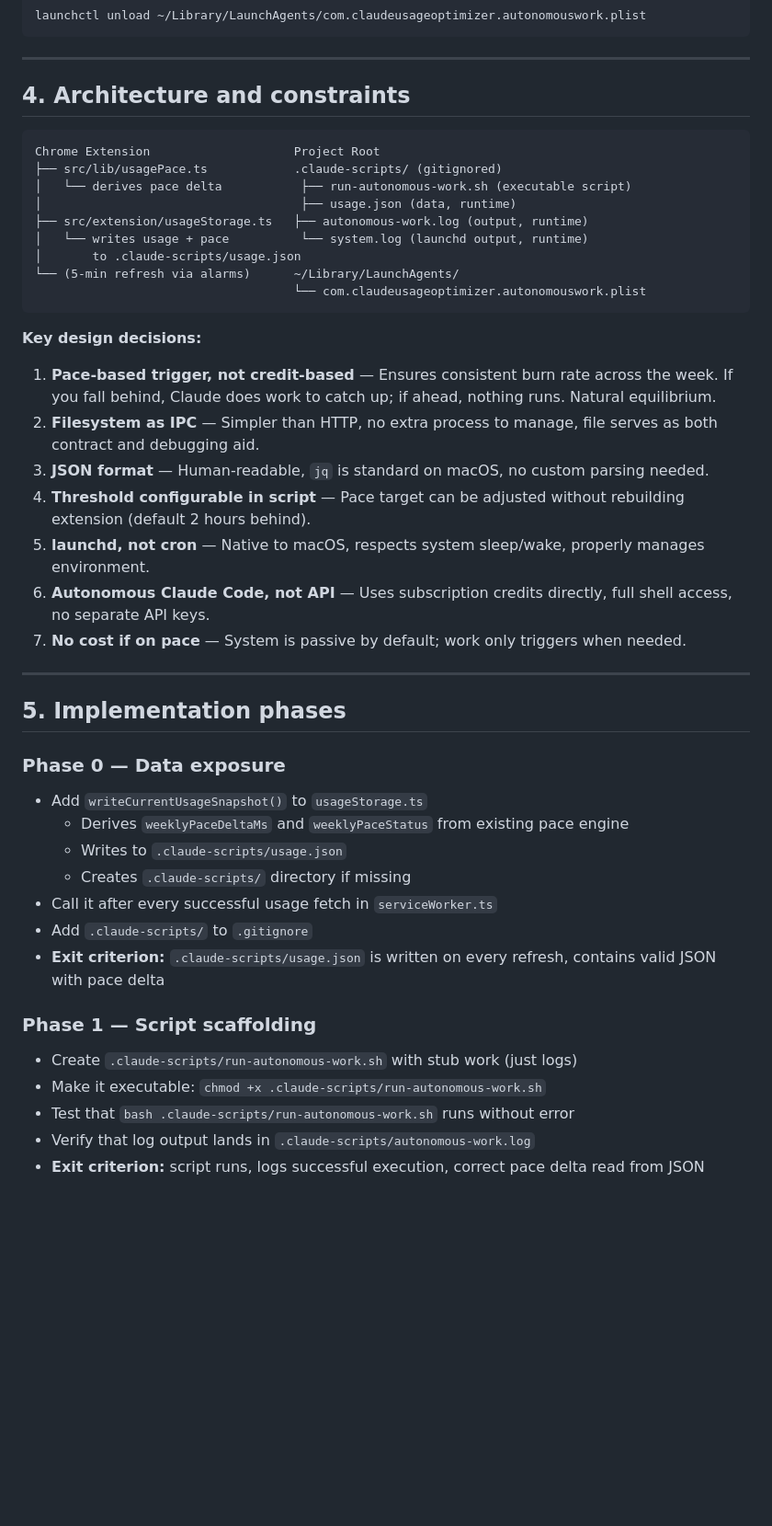
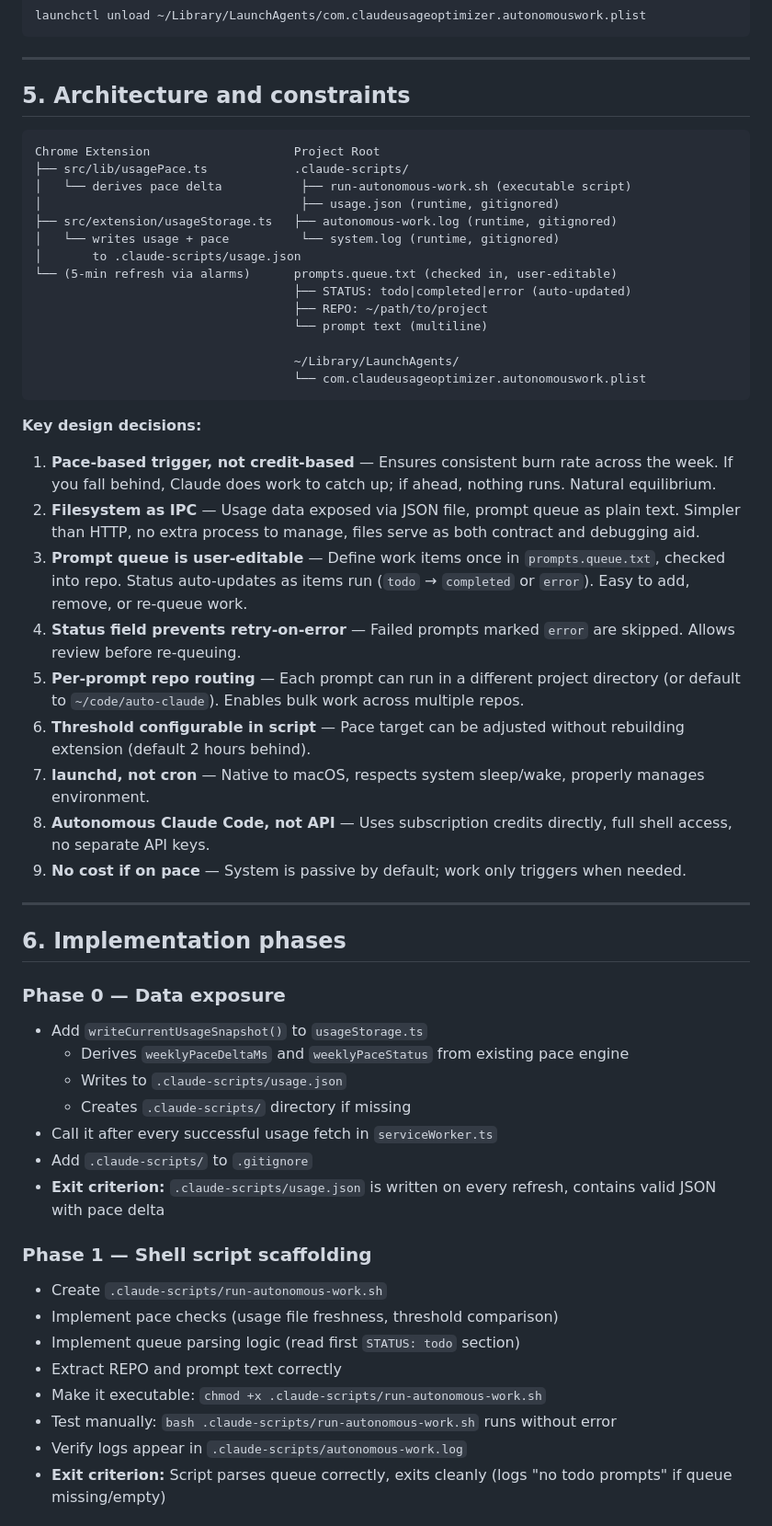
Before and after one commit to mbylstra/claude-usage-optimizer, a Markdown page: plans/autonomous-credit-utilization.md, the part around one of its changes. Shown at 92% size. Drawn GitHub-style; blank space fills up the shorter version.

````diff
--- a/plans/autonomous-credit-utilization.md
+++ b/plans/autonomous-credit-utilization.md
@@ -182,33 +301,40 @@ launchctl unload ~/Library/LaunchAgents/com.claudeusageoptimizer.autonomouswork.
 
 ---
 
-## 4. Architecture and constraints
+## 5. Architecture and constraints
 
 ```
 Chrome Extension                    Project Root
-├── src/lib/usagePace.ts            .claude-scripts/ (gitignored)
+├── src/lib/usagePace.ts            .claude-scripts/
 │   └── derives pace delta           ├── run-autonomous-work.sh (executable script)
-│                                    ├── usage.json (data, runtime)
-├── src/extension/usageStorage.ts   ├── autonomous-work.log (output, runtime)
-│   └── writes usage + pace          └── system.log (launchd output, runtime)
+│                                    ├── usage.json (runtime, gitignored)
+├── src/extension/usageStorage.ts   ├── autonomous-work.log (runtime, gitignored)
+│   └── writes usage + pace          └── system.log (runtime, gitignored)
 │       to .claude-scripts/usage.json
-└── (5-min refresh via alarms)      ~/Library/LaunchAgents/
+└── (5-min refresh via alarms)      prompts.queue.txt (checked in, user-editable)
+                                    ├── STATUS: todo|completed|error (auto-updated)
+                                    ├── REPO: ~/path/to/project
+                                    └── prompt text (multiline)
+
+                                    ~/Library/LaunchAgents/
                                     └── com.claudeusageoptimizer.autonomouswork.plist
 ```
 
 **Key design decisions:**
 
 1. **Pace-based trigger, not credit-based** — Ensures consistent burn rate across the week. If you fall behind, Claude does work to catch up; if ahead, nothing runs. Natural equilibrium.
-2. **Filesystem as IPC** — Simpler than HTTP, no extra process to manage, file serves as both contract and debugging aid.
-3. **JSON format** — Human-readable, `jq` is standard on macOS, no custom parsing needed.
-4. **Threshold configurable in script** — Pace target can be adjusted without rebuilding extension (default 2 hours behind).
-5. **launchd, not cron** — Native to macOS, respects system sleep/wake, properly manages environment.
-6. **Autonomous Claude Code, not API** — Uses subscription credits directly, full shell access, no separate API keys.
-7. **No cost if on pace** — System is passive by default; work only triggers when needed.
+2. **Filesystem as IPC** — Usage data exposed via JSON file, prompt queue as plain text. Simpler than HTTP, no extra process to manage, files serve as both contract and debugging aid.
+3. **Prompt queue is user-editable** — Define work items once in `prompts.queue.txt`, checked into repo. Status auto-updates as items run (`todo` → `completed` or `error`). Easy to add, remove, or re-queue work.
+4. **Status field prevents retry-on-error** — Failed prompts marked `error` are skipped. Allows review before re-queuing.
+5. **Per-prompt repo routing** — Each prompt can run in a different project directory (or default to `~/code/auto-claude`). Enables bulk work across multiple repos.
+6. **Threshold configurable in script** — Pace target can be adjusted without rebuilding extension (default 2 hours behind).
+7. **launchd, not cron** — Native to macOS, respects system sleep/wake, properly manages environment.
+8. **Autonomous Claude Code, not API** — Uses subscription credits directly, full shell access, no separate API keys.
+9. **No cost if on pace** — System is passive by default; work only triggers when needed.
 
 ---
 
-## 5. Implementation phases
+## 6. Implementation phases
 
 ### Phase 0 — Data exposure
 - Add `writeCurrentUsageSnapshot()` to `usageStorage.ts`
@@ -219,10 +345,13 @@ Chrome Extension                    Project Root
 - Add `.claude-scripts/` to `.gitignore`
 - **Exit criterion:** `.claude-scripts/usage.json` is written on every refresh, contains valid JSON with pace delta
 
-### Phase 1 — Script scaffolding
-- Create `.claude-scripts/run-autonomous-work.sh` with stub work (just logs)
+### Phase 1 — Shell script scaffolding
+- Create `.claude-scripts/run-autonomous-work.sh`
+- Implement pace checks (usage file freshness, threshold comparison)
+- Implement queue parsing logic (read first `STATUS: todo` section)
+- Extract REPO and prompt text correctly
 - Make it executable: `chmod +x .claude-scripts/run-autonomous-work.sh`
-- Test that `bash .claude-scripts/run-autonomous-work.sh` runs without error
-- Verify that log output lands in `.claude-scripts/autonomous-work.log`
-- **Exit criterion:** script runs, logs successful execution, correct pace delta read from JSON
+- Test manually: `bash .claude-scripts/run-autonomous-work.sh` runs without error
+- Verify logs appear in `.claude-scripts/autonomous-work.log`
+- **Exit criterion:** Script parses queue correctly, exits cleanly (logs "no todo prompts" if queue missing/empty)
 
````
Also changed, not shown: other parts of plans/autonomous-credit-utilization.md (+188 -49 lines).
